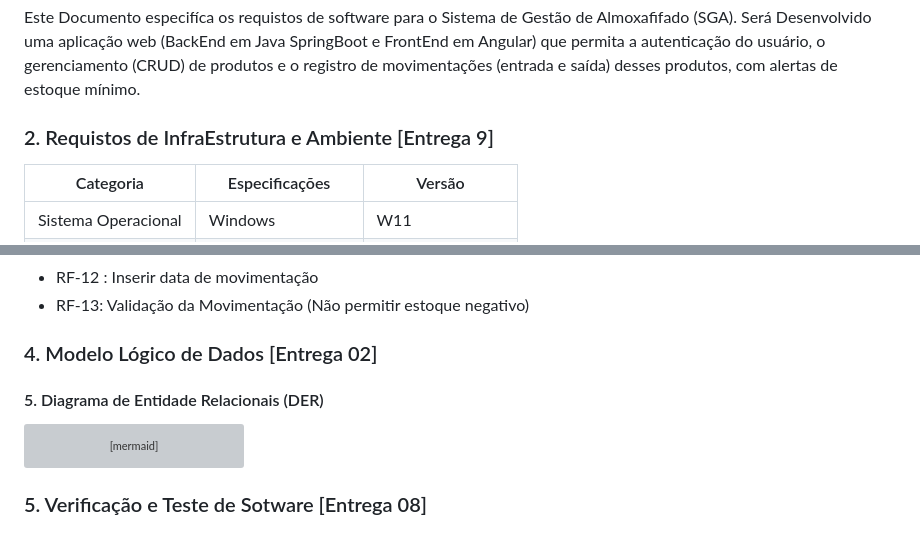
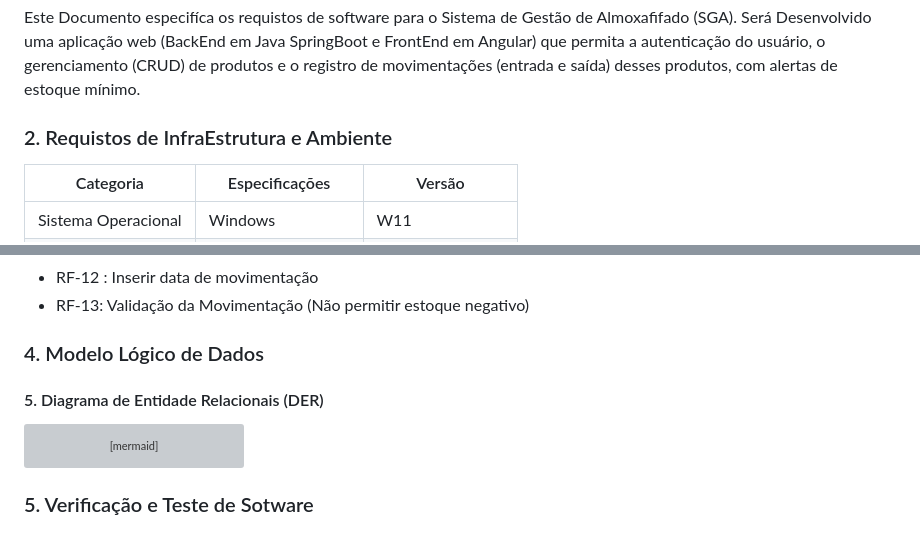
Before and after one commit to larissavlima7-cmd/SAEP_2026, a Markdown page: prova1_2025/README.md, 2 parts joined by grey strips. Drawn GitHub-style; grey boxes are pictures that could not be loaded.

````diff
--- a/prova1_2025/README.md
+++ b/prova1_2025/README.md
@@ -14,7 +14,7 @@ Desenvolver um sistema web ou desktop que permita ao usuário do almoxarifado ca
 
 Este Documento especifíca os requistos de software para o Sistema de Gestão de Almoxafifado (SGA). Será Desenvolvido uma aplicação web (BackEnd em Java SpringBoot e FrontEnd em Angular) que permita a autenticação do usuário, o gerenciamento (CRUD) de produtos e o registro de movimentações (entrada e saída) desses produtos, com alertas de estoque mínimo.
 
-### 2. Requistos de InfraEstrutura e Ambiente [Entrega 9]
+### 2. Requistos de InfraEstrutura e Ambiente
 
 |Categoria |Especificações | Versão |
 |-|-|-|
@@ -41,7 +41,7 @@ Este Documento especifíca os requistos de software para o Sistema de Gestão de
 - RF-12 : Inserir data de movimentação
 - RF-13: Validação da Movimentação (Não permitir estoque negativo)
 
-### 4. Modelo Lógico de Dados [Entrega 02]
+### 4. Modelo Lógico de Dados
 
 #### 5. Diagrama de Entidade Relacionais (DER)
 
@@ -78,4 +78,4 @@ Este Documento especifíca os requistos de software para o Sistema de Gestão de
 
 ```
 
-### 5. Verificação e Teste de Sotware [Entrega 08]
+### 5. Verificação e Teste de Sotware
````
Also changed, not shown: studio_tatuagem/README.md (+81 -0 lines).
